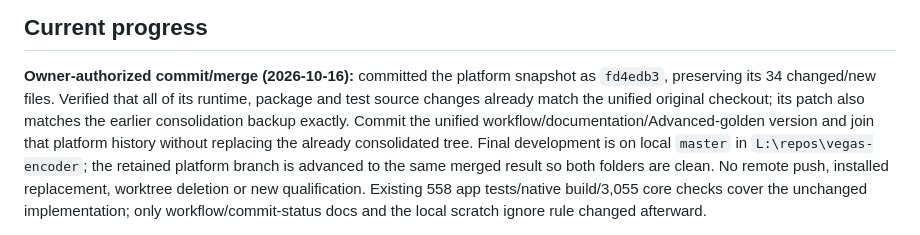
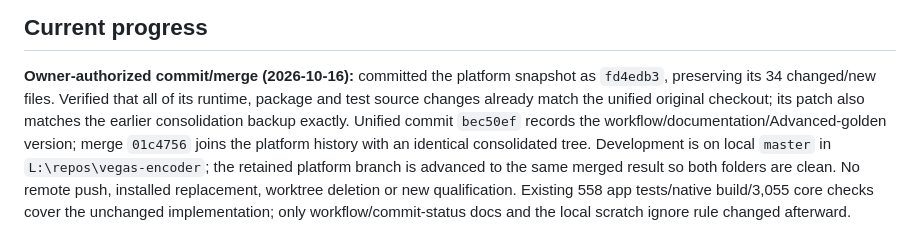
Before and after one commit to Kidsnd274/vegas-encoder, a Markdown page: docs/STATUS.md, the part around the change. Rendered like a GitHub page.

Commit message:
Record completed master consolidation

```diff
--- a/docs/STATUS.md
+++ b/docs/STATUS.md
@@ -8,9 +8,9 @@ Updated: 2026-10-16 (Asia/Singapore). Owner-installed version: 0.1.7-recipe-proo
 **Owner-authorized commit/merge (2026-10-16):** committed the platform snapshot
 as `fd4edb3`, preserving its 34 changed/new files. Verified that all of its runtime,
 package and test source changes already match the unified original checkout;
-its patch also matches the earlier consolidation backup exactly. Commit the
-unified workflow/documentation/Advanced-golden version and join that platform
-history without replacing the already consolidated tree. Final development is
+its patch also matches the earlier consolidation backup exactly. Unified commit
+`bec50ef` records the workflow/documentation/Advanced-golden version; merge
+`01c4756` joins the platform history with an identical consolidated tree. Development is
 on local `master` in `L:\repos\vegas-encoder`; the retained platform branch is
 advanced to the same merged result so both folders are clean. No remote push,
 installed replacement, worktree deletion or new qualification. Existing 558 app
```
